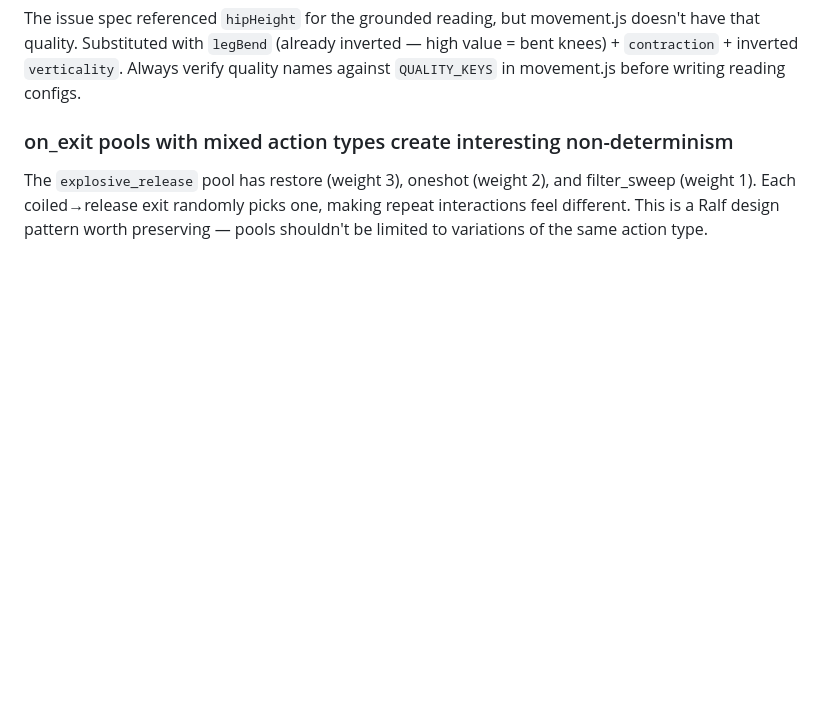
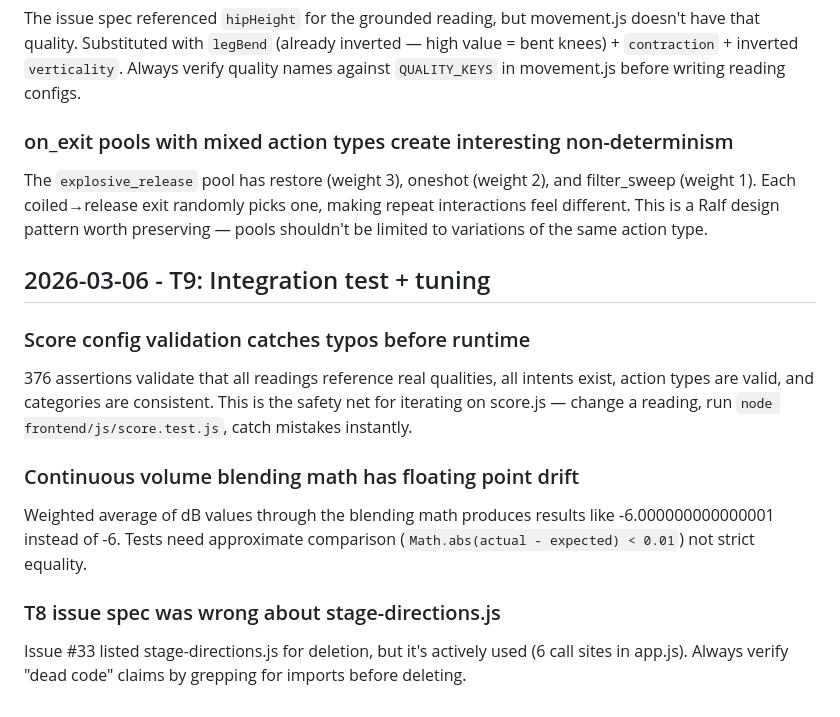
Before and after one commit to meninoebom/song-space, a Markdown page: .llm/raw-learnings.md, the part around the change. Rendered like a GitHub page; blank space fills up the shorter version.

Commit message:
docs: update active plan and learnings for T9 (#34)
Co-Authored-By: Claude Opus 4.6 <noreply@anthropic.com>

```diff
--- a/.llm/raw-learnings.md
+++ b/.llm/raw-learnings.md
@@ -104,3 +104,14 @@ The issue spec referenced `hipHeight` for the grounded reading, but movement.js
 
 ### on_exit pools with mixed action types create interesting non-determinism
 The `explosive_release` pool has restore (weight 3), oneshot (weight 2), and filter_sweep (weight 1). Each coiled→release exit randomly picks one, making repeat interactions feel different. This is a Ralf design pattern worth preserving — pools shouldn't be limited to variations of the same action type.
+
+## 2026-03-06 - T9: Integration test + tuning
+
+### Score config validation catches typos before runtime
+376 assertions validate that all readings reference real qualities, all intents exist, action types are valid, and categories are consistent. This is the safety net for iterating on score.js — change a reading, run `node frontend/js/score.test.js`, catch mistakes instantly.
+
+### Continuous volume blending math has floating point drift
+Weighted average of dB values through the blending math produces results like -6.000000000000001 instead of -6. Tests need approximate comparison (`Math.abs(actual - expected) < 0.01`) not strict equality.
+
+### T8 issue spec was wrong about stage-directions.js
+Issue #33 listed stage-directions.js for deletion, but it's actively used (6 call sites in app.js). Always verify "dead code" claims by grepping for imports before deleting.
```
Also changed, not shown: .llm/active-plan.md (+3 -3 lines).
